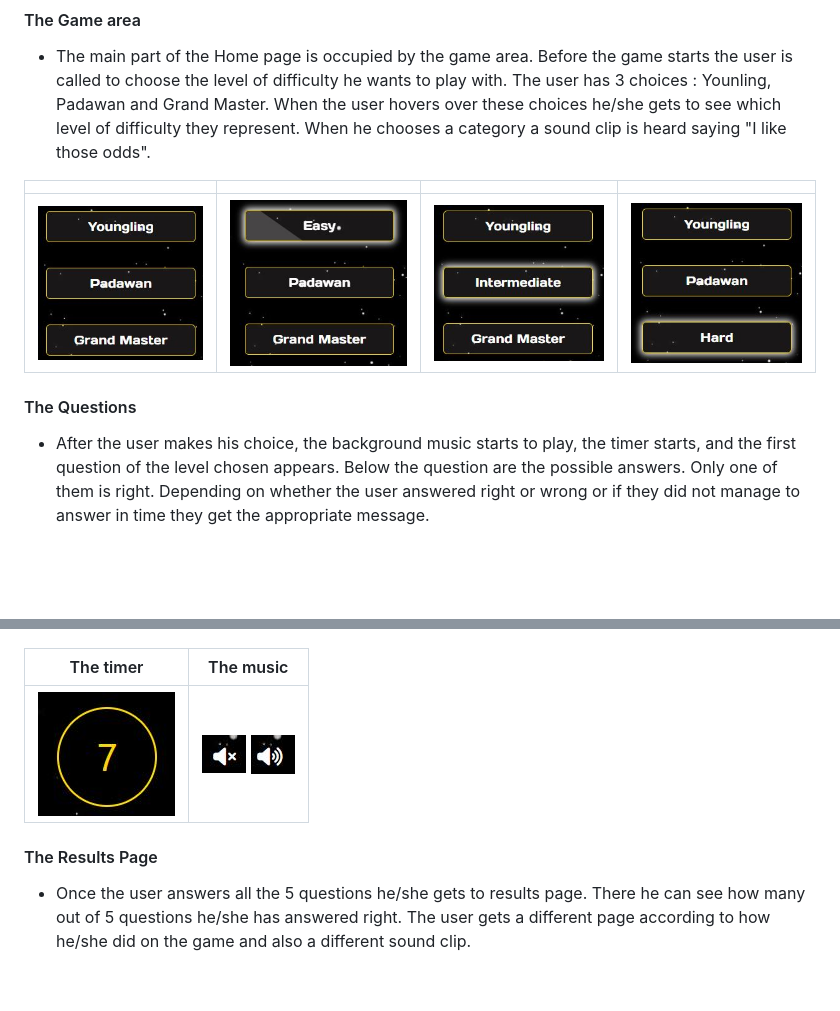
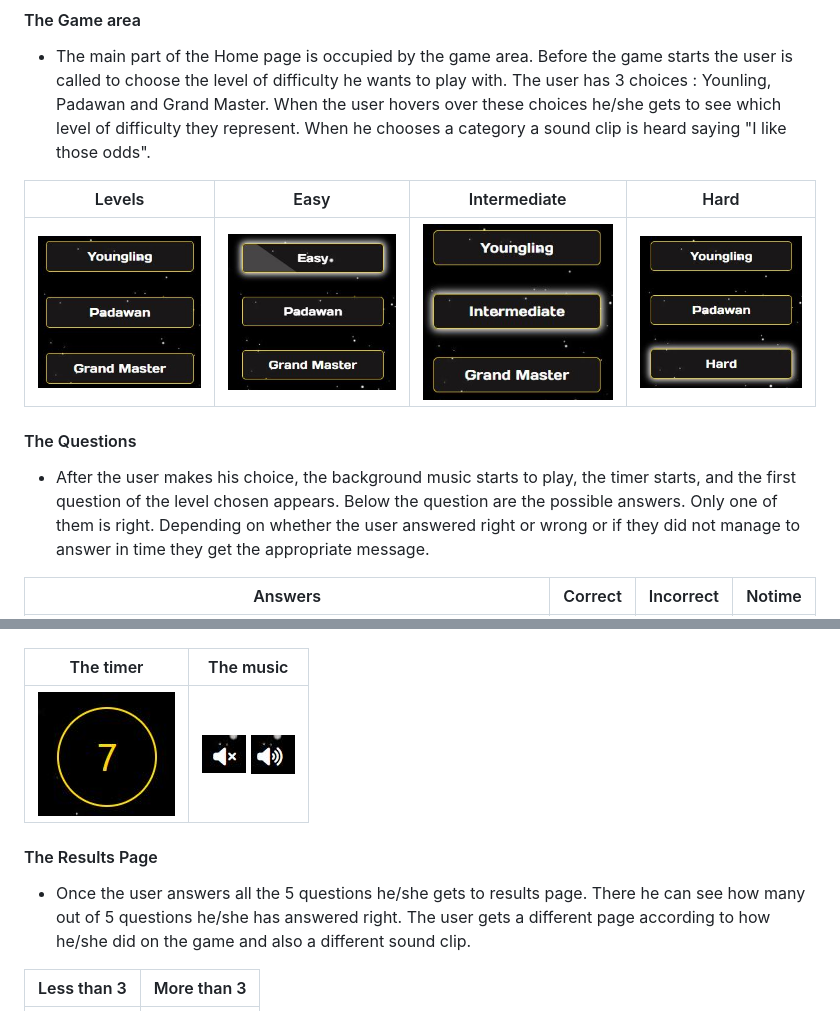
Before and after one commit to EfthymiaKakoulidou/starathon, a Markdown page: README.md, 2 parts joined by grey strips. GitHub-like rendering; blank space fills up the shorter version.

Commit message:
Update readme with headers for the tables in features section

```diff
--- a/README.md
+++ b/README.md
@@ -72,5 +72,5 @@ Project goals:
 #### The Game area
 - The main part of the Home page is occupied by the game area. Before the game starts the user is called to choose the level of difficulty he wants to play with. The user has 3 choices : Younling, Padawan and Grand Master. When the user hovers over these choices he/she gets to see which level of difficulty they represent. When he chooses a category a sound clip is heard saying "I like those odds".
 
-|  |  |  |  |
+| Levels | Easy | Intermediate | Hard |
 | ------------- | ------------- | ------------- | ------------- |
@@ -79,5 +79,5 @@ Project goals:
 #### The Questions
 - After the user makes his choice, the background music starts to play, the timer starts, and the first question of the level chosen appears. Below the question are the possible answers. Only one of them is right. Depending on whether the user answered right or wrong or if they did not manage to answer in time they get the appropriate message.
 
-|  |  |  |  |
+| Answers | Correct | Incorrect | Notime |
 | ------------- | ------------- | ------------- | ------------- |
@@ -90,5 +90,5 @@ Project goals:
 #### The Results Page
 - Once the user answers all the 5 questions he/she gets to results page. There he can see how many out of 5 questions he/she has answered right. The user gets a different page according to how he/she did on the game and also a different sound clip.
 
-|  |  |
+| Less than 3 | More than 3 |
 | ------------- | ------------- |
```
Also changed, not shown: other parts of README.md (+5 -5 lines).
